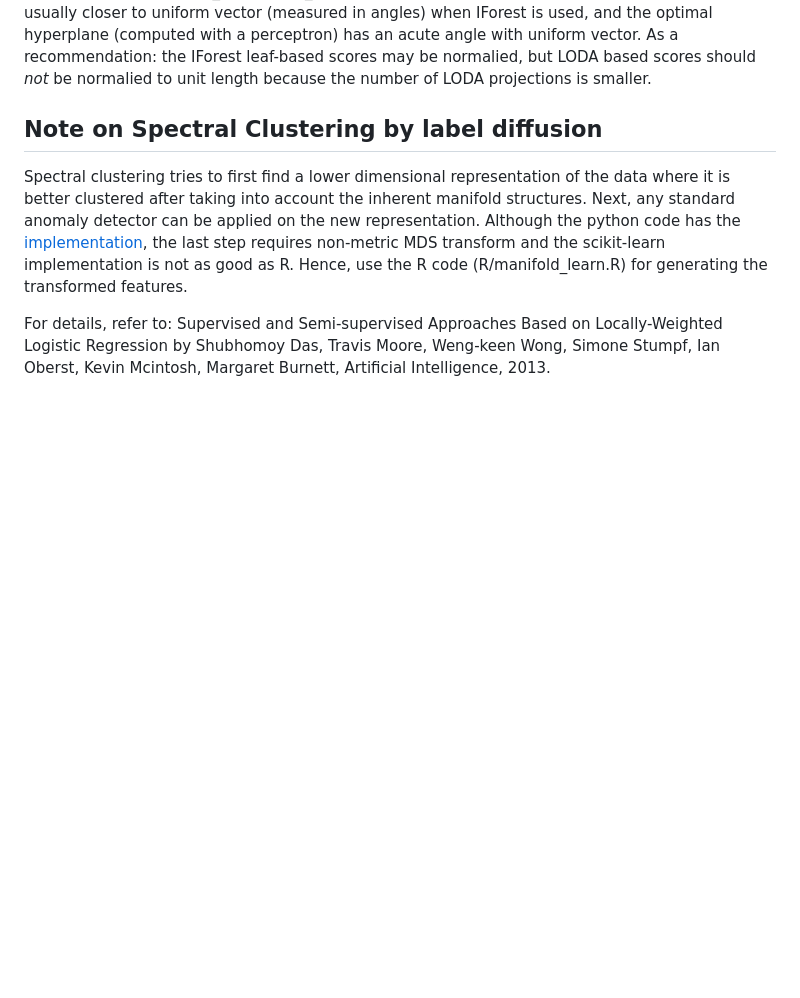
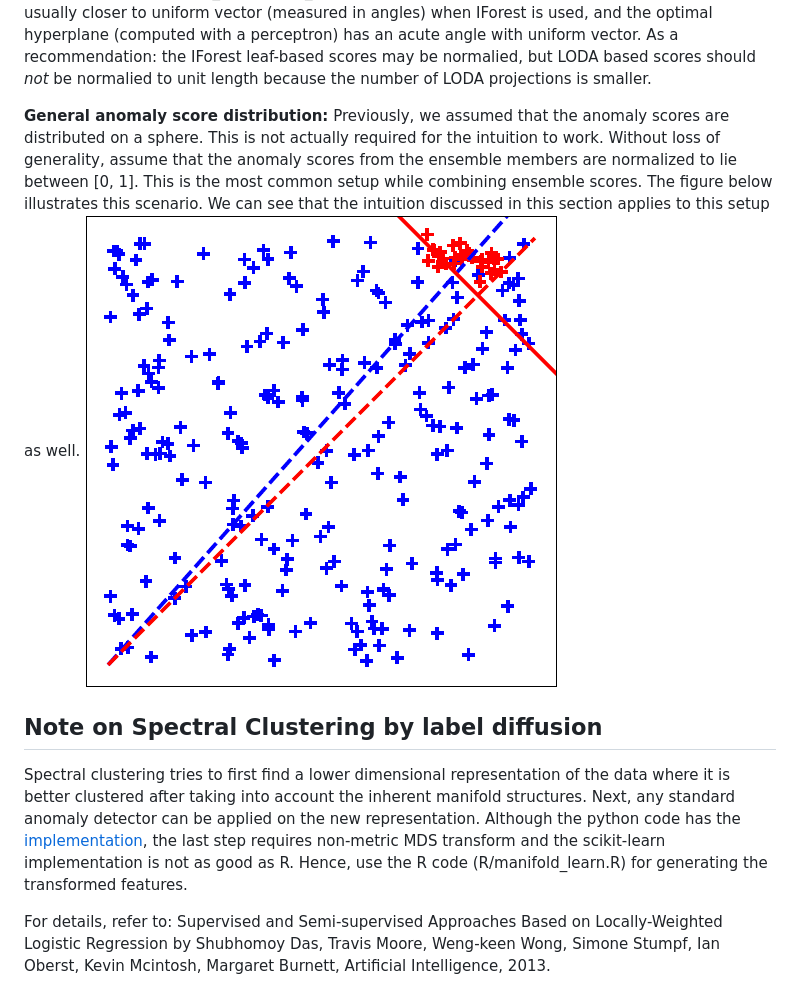
Before and after one commit to shubhomoydas/ad_examples, a Markdown page: README.md, the part around the change. GitHub-like rendering; pictures changed too: figures/geometric_intuition_rect.png (added); blank space fills up the shorter version.

```diff
--- a/README.md
+++ b/README.md
@@ -234,6 +234,8 @@ With active learning, the true anomaly region on the unit sphere (centered aroun
 
 **Caution:** By design, the uniform weight vector is more closely aligned with the ensemble score vectors of **true anomalies** than with the ensemble score vectors of true nominals. However, this alignment cannot be guaranteed when the score vectors are normalized to unit length (such that they all lie on a unit sphere). Still, if the number of ensemble members is very high -- such as with IForest where leaf nodes represent the members -- then the normalization is more likely to preserve the intended alignment. This is probably due to some properties of high-dimensional geometry. The distribution of the angles between the normalized score vectors and the uniform weight vector can be checked with aad.test_hyperplane_angles. The plotted histograms show that true anomalies are usually closer to uniform vector (measured in angles) when IForest is used, and the optimal hyperplane (computed with a perceptron) has an acute angle with uniform vector. As a recommendation: the IForest leaf-based scores may be normalied, but LODA based scores should *not* be normalied to unit length because the number of LODA projections is smaller.
 
+**General anomaly score distribution:** Previously, we assumed that the anomaly scores are distributed on a sphere. This is not actually required for the intuition to work. Without loss of generality, assume that the anomaly scores from the ensemble members are normalized to lie between [0, 1]. This is the most common setup while combining ensemble scores. The figure below illustrates this scenario. We can see that the intuition discussed in this section applies to this setup as well.
+![General Setup for Active Learning](figures/geometric_intuition_rect.png)
 
 Note on Spectral Clustering by label diffusion
 ----------------------------------------------
```
